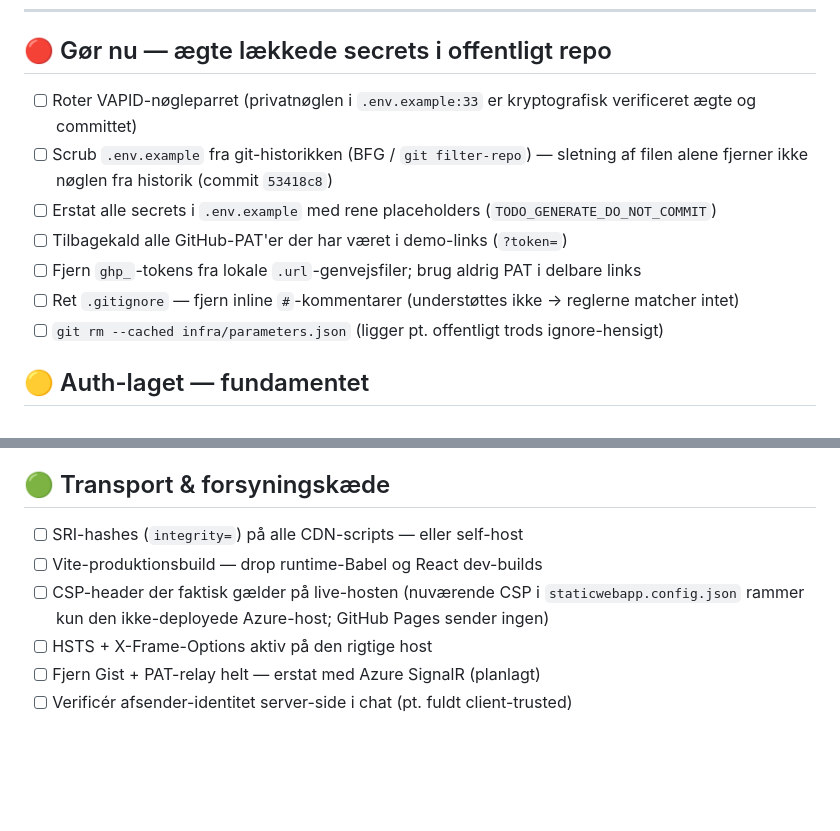
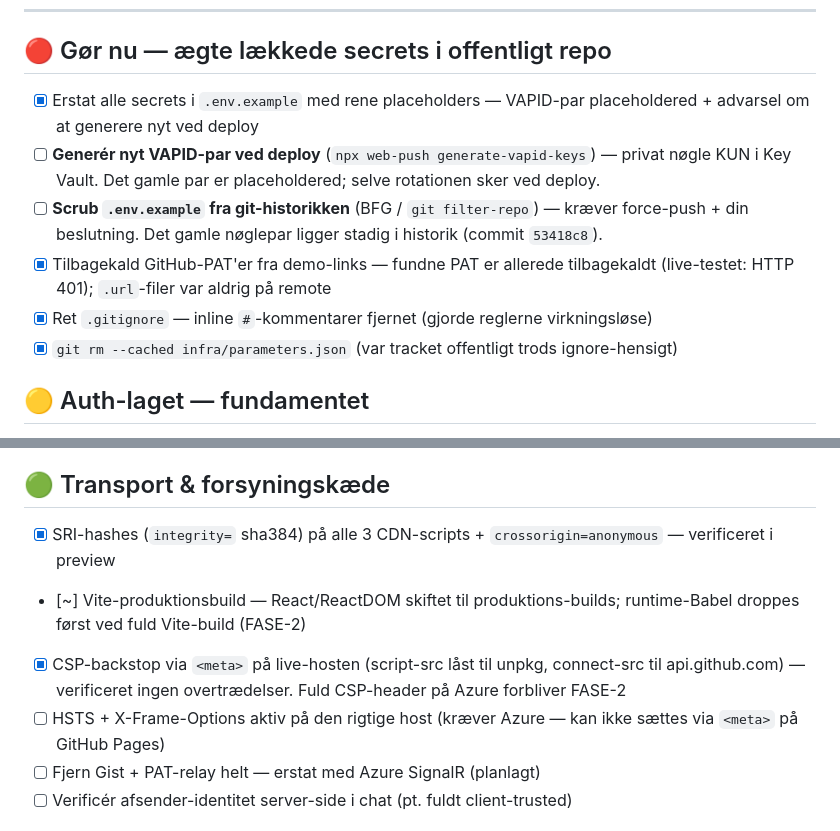
Before and after one commit to josuapoulsen-stack/brobygger-portal, a Markdown page: SECURITY_CHECKLIST.md, 2 parts joined by grey strips. GitHub-like rendering; blank space fills up the shorter version.

Commit message:
docs: afkryds gennemførte punkter i SECURITY_CHECKLIST
Co-Authored-By: Claude Opus 4.8 <noreply@anthropic.com>

```diff
--- a/SECURITY_CHECKLIST.md
+++ b/SECURITY_CHECKLIST.md
@@ -10,13 +10,12 @@ Status: `[ ]` = mangler · `[x]` = klaret
 
 ## 🔴 Gør nu — ægte lækkede secrets i offentligt repo
 
-- [ ] Roter VAPID-nøgleparret (privatnøglen i `.env.example:33` er kryptografisk verificeret ægte og committet)
-- [ ] Scrub `.env.example` fra git-historikken (BFG / `git filter-repo`) — sletning af filen alene fjerner ikke nøglen fra historik (commit `53418c8`)
-- [ ] Erstat alle secrets i `.env.example` med rene placeholders (`TODO_GENERATE_DO_NOT_COMMIT`)
-- [ ] Tilbagekald alle GitHub-PAT'er der har været i demo-links (`?token=`)
-- [ ] Fjern `ghp_`-tokens fra lokale `.url`-genvejsfiler; brug aldrig PAT i delbare links
-- [ ] Ret `.gitignore` — fjern inline `#`-kommentarer (understøttes ikke → reglerne matcher intet)
-- [ ] `git rm --cached infra/parameters.json` (ligger pt. offentligt trods ignore-hensigt)
+- [x] Erstat alle secrets i `.env.example` med rene placeholders — VAPID-par placeholdered + advarsel om at generere nyt ved deploy
+- [ ] **Generér nyt VAPID-par ved deploy** (`npx web-push generate-vapid-keys`) — privat nøgle KUN i Key Vault. Det gamle par er placeholdered; selve rotationen sker ved deploy.
+- [ ] **Scrub `.env.example` fra git-historikken** (BFG / `git filter-repo`) — kræver force-push + din beslutning. Det gamle nøglepar ligger stadig i historik (commit `53418c8`).
+- [x] Tilbagekald GitHub-PAT'er fra demo-links — fundne PAT er allerede tilbagekaldt (live-testet: HTTP 401); `.url`-filer var aldrig på remote
+- [x] Ret `.gitignore` — inline `#`-kommentarer fjernet (gjorde reglerne virkningsløse)
+- [x] `git rm --cached infra/parameters.json` (var tracket offentligt trods ignore-hensigt)
 
 ## 🟡 Auth-laget — fundamentet
 
@@ -32,10 +31,10 @@ Status: `[ ]` = mangler · `[x]` = klaret
 
 ## 🟢 Transport & forsyningskæde
 
-- [ ] SRI-hashes (`integrity=`) på alle CDN-scripts — eller self-host
-- [ ] Vite-produktionsbuild — drop runtime-Babel og React dev-builds
-- [ ] CSP-header der faktisk gælder på live-hosten (nuværende CSP i `staticwebapp.config.json` rammer kun den ikke-deployede Azure-host; GitHub Pages sender ingen)
-- [ ] HSTS + X-Frame-Options aktiv på den rigtige host
+- [x] SRI-hashes (`integrity=` sha384) på alle 3 CDN-scripts + `crossorigin=anonymous` — verificeret i preview
+- [~] Vite-produktionsbuild — React/ReactDOM skiftet til produktions-builds; runtime-Babel droppes først ved fuld Vite-build (FASE-2)
+- [x] CSP-backstop via `<meta>` på live-hosten (script-src låst til unpkg, connect-src til api.github.com) — verificeret ingen overtrædelser. Fuld CSP-header på Azure forbliver FASE-2
+- [ ] HSTS + X-Frame-Options aktiv på den rigtige host (kræver Azure — kan ikke sættes via `<meta>` på GitHub Pages)
 - [ ] Fjern Gist + PAT-relay helt — erstat med Azure SignalR (planlagt)
 - [ ] Verificér afsender-identitet server-side i chat (pt. fuldt client-trusted)
 
```
